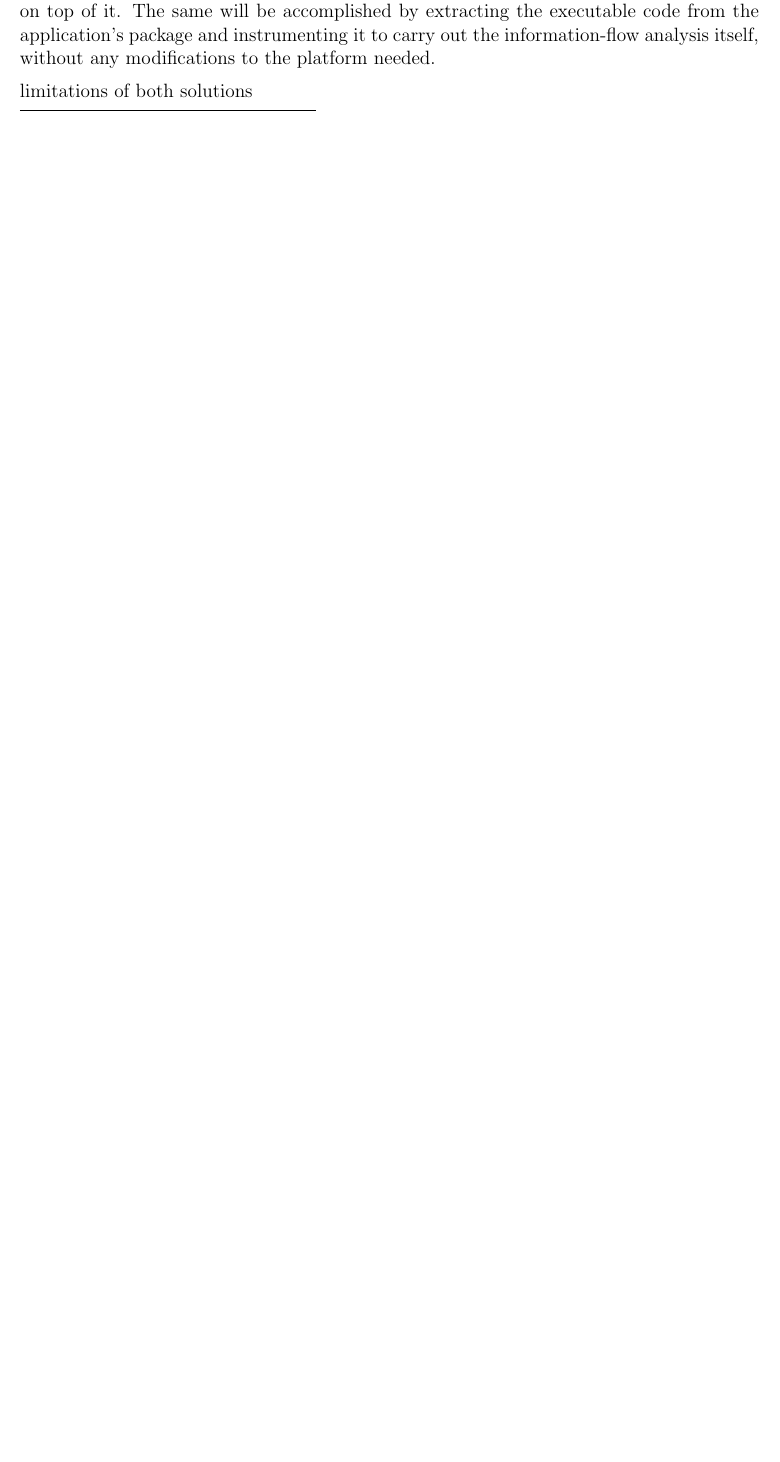
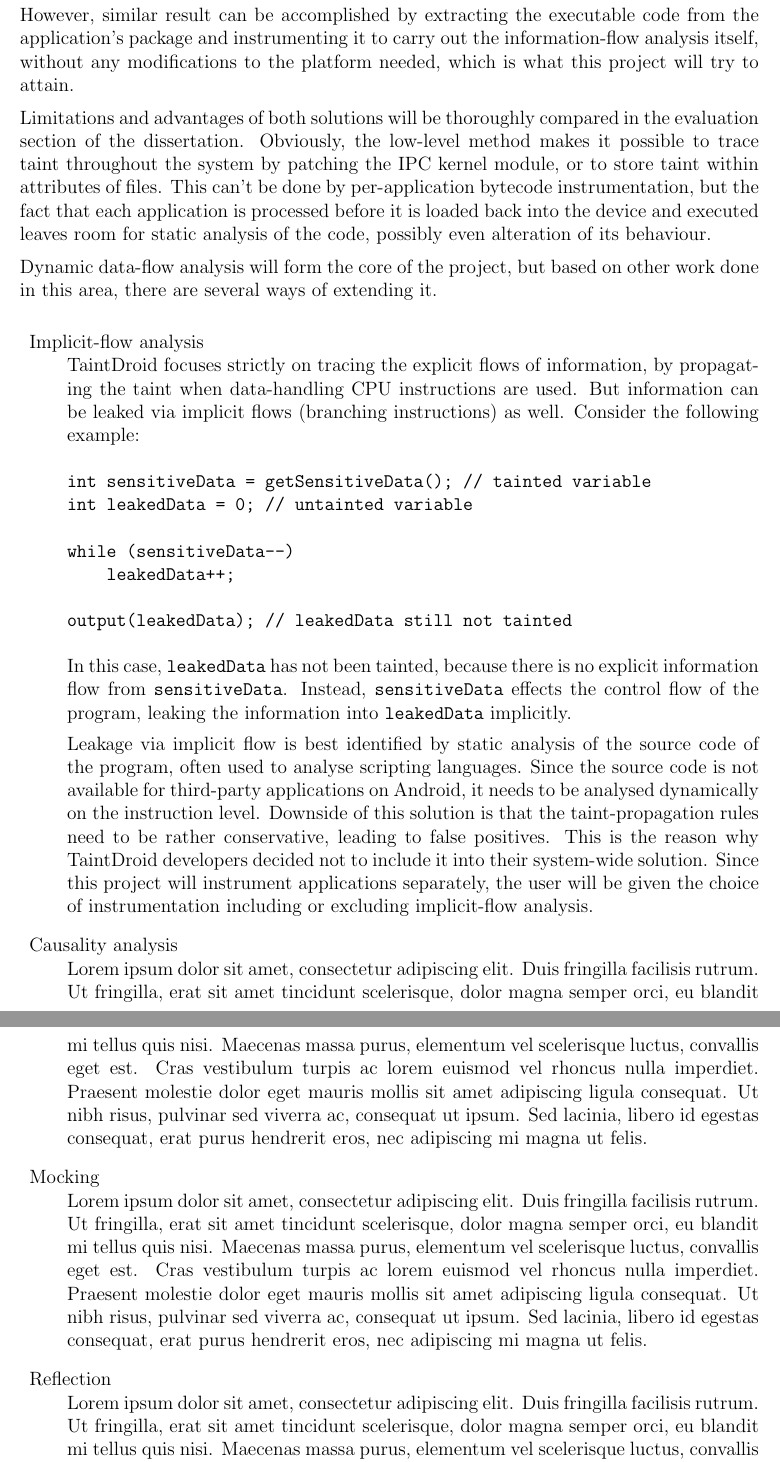
Before and after one commit to brazdil/dexter-backup, a LaTeX thesis (dissertation/proposal.tex): part of page 2 of 9 before the commit and two parts of pages 3 and 4 of 10 after it, the two joined at a grey line, cut so that both start at the same text, the shorter picture padded with empty space. Compiled offline with pdfLaTeX.

Commit message:
Proposal: pros/cons of both solutions, implicit flow

```diff
--- a/dissertation/proposal.tex
+++ b/dissertation/proposal.tex
@@ -116,6 +115,0 @@ achieving them. TaintDroid integrates into the lower levels of the
-operating system, altering Dalvik's memory management and instructions
-to store and propagate the taint transparently to the applications
-running on top of it. The same will be accomplished by extracting the
-executable code from the application's package and instrumenting it
-to carry out the information-flow analysis itself, without any
-modifications to the platform needed.
@@ -122,2 +120,58 @@ modifications to the platform needed.
+of it. However, similar result can be accomplished by extracting the
+executable code from the application's package and instrumenting it to
+carry out the information-flow analysis itself, without any
+modifications to the platform needed, which is what this project will try
+to attain.
 
-limitations of both solutions
+Limitations and advantages of both solutions will be thoroughly
+compared in the evaluation section of the dissertation. Obviously,
+the low-level method makes it possible to trace taint throughout
+the system by patching the IPC kernel module, or to store taint within
+attributes of files. This can't be done by per-application bytecode
+instrumentation, but the fact that each application is processed before
+it is loaded back into the device and executed leaves room for static
+analysis of the code, possibly even alteration of its behaviour.
+
+Dynamic data-flow analysis will form the core of the project, but based
+on other work done in this area, there are several ways of extending it.
+
+\begin{description}
+\item{Implicit-flow analysis} \\
+TaintDroid focuses strictly on tracing the explicit flows of information,
+by propagating the taint when data-handling CPU instructions are used.
+But information can be leaked via implicit flows (branching instructions)
+as well. Consider the following example:
+\begin{verbatim}
+int sensitiveData = getSensitiveData(); // tainted variable
+int leakedData = 0; // untainted variable
+
+while (sensitiveData--)
+    leakedData++;
+
+output(leakedData); // leakedData still not tainted
+\end{verbatim}
+
+In this case, \verb|leakedData| has not been tainted, because there is
+no explicit information flow from \verb|sensitiveData|. Instead,
+\verb|sensitiveData| effects the control flow of the program, leaking
+the information into \verb|leakedData| implicitly.
+
+Leakage via implicit flow is best identified by static analysis of the
+source code of the program, often used to analyse scripting languages.
+Since the source code is not available for third-party applications on
+Android, it needs to be analysed dynamically on the instruction level.
+Downside of this solution is that the taint-propagation rules need to
+be rather conservative, leading to false positives. This is the reason
+why TaintDroid developers decided not to include it into their
+system-wide solution. Since this project will instrument applications
+separately, the user will be given the choice of instrumentation
+including or excluding implicit-flow analysis.
+
+\item{Causality analysis} \\
+Lorem ipsum dolor sit amet, consectetur adipiscing elit. Duis fringilla facilisis rutrum. Ut fringilla, erat sit amet tincidunt scelerisque, dolor magna semper orci, eu blandit mi tellus quis nisi. Maecenas massa purus, elementum vel scelerisque luctus, convallis eget est. Cras vestibulum turpis ac lorem euismod vel rhoncus nulla imperdiet. Praesent molestie dolor eget mauris mollis sit amet adipiscing ligula consequat. Ut nibh risus, pulvinar sed viverra ac, consequat ut ipsum. Sed lacinia, libero id egestas consequat, erat purus hendrerit eros, nec adipiscing mi magna ut felis.
+
+\item{Mocking} \\
+Lorem ipsum dolor sit amet, consectetur adipiscing elit. Duis fringilla facilisis rutrum. Ut fringilla, erat sit amet tincidunt scelerisque, dolor magna semper orci, eu blandit mi tellus quis nisi. Maecenas massa purus, elementum vel scelerisque luctus, convallis eget est. Cras vestibulum turpis ac lorem euismod vel rhoncus nulla imperdiet. Praesent molestie dolor eget mauris mollis sit amet adipiscing ligula consequat. Ut nibh risus, pulvinar sed viverra ac, consequat ut ipsum. Sed lacinia, libero id egestas consequat, erat purus hendrerit eros, nec adipiscing mi magna ut felis.
+
+\item{Reflection} \\
+Lorem ipsum dolor sit amet, consectetur adipiscing elit. Duis fringilla facilisis rutrum. Ut fringilla, erat sit amet tincidunt scelerisque, dolor magna semper orci, eu blandit mi tellus quis nisi. Maecenas massa purus, elementum vel scelerisque luctus, convallis eget est. Cras vestibulum turpis ac lorem euismod vel rhoncus nulla imperdiet. Praesent molestie dolor eget mauris mollis sit amet adipiscing ligula consequat. Ut nibh risus, pulvinar sed viverra ac, consequat ut ipsum. Sed lacinia, libero id egestas consequat, erat purus hendrerit eros, nec adipiscing mi magna ut felis.
```
Also changed, not shown: dissertation/proposal.tex (26 more changed lines).
